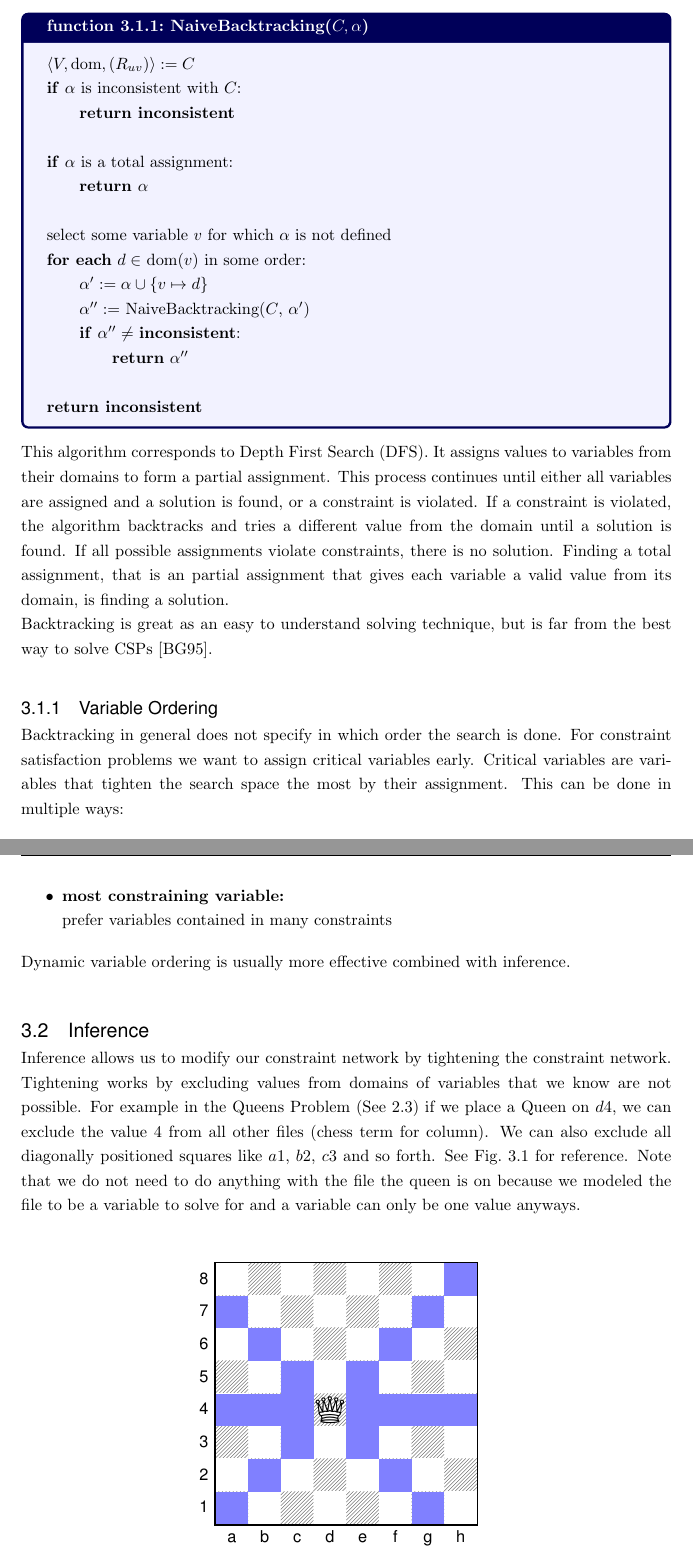
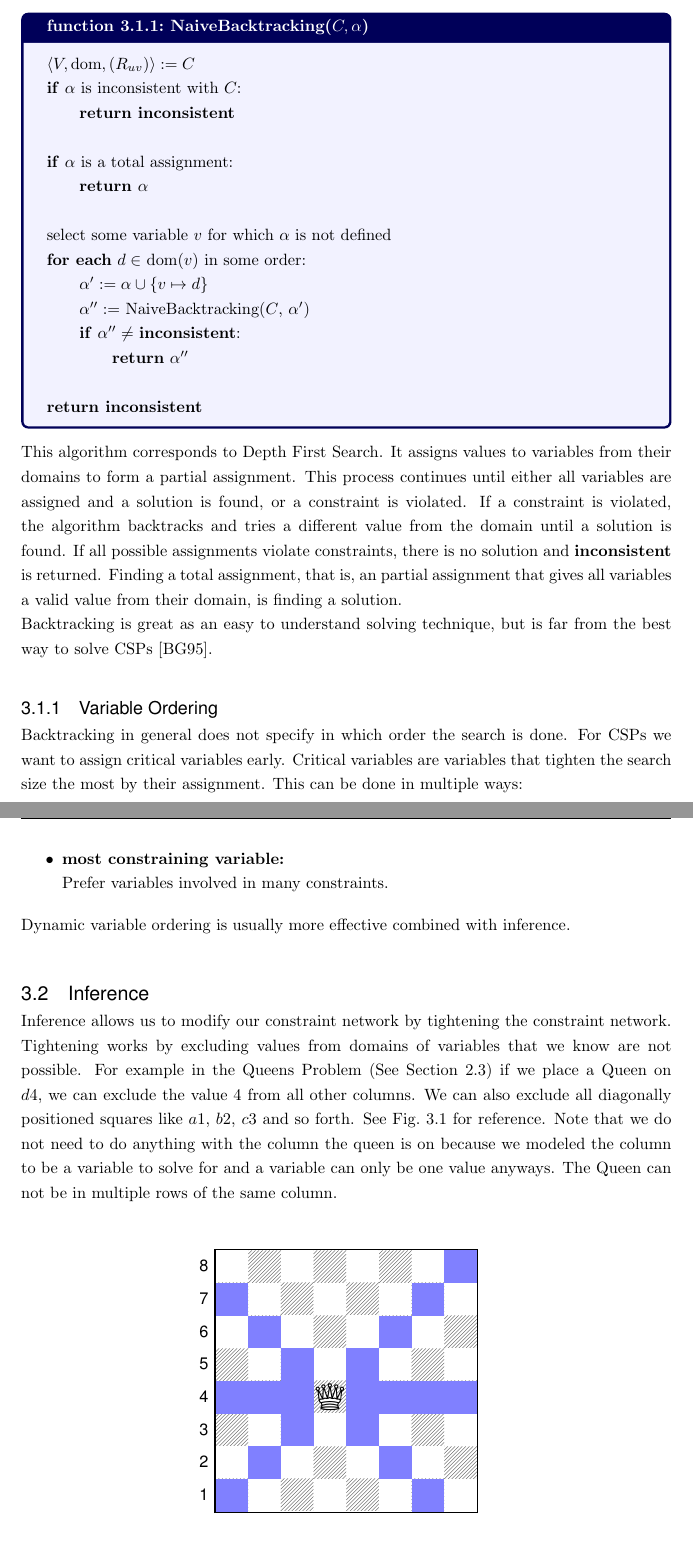
Before and after one commit to glklimmer/oxiflex, a LaTeX thesis (Thesis.tex, which reads Chapters/SolvingCSP.tex): two parts of pages 14 and 15 of 33, joined at a grey line, cut so that both start at the same text, the shorter picture padded with empty space. Compiled offline with pdfLaTeX.

Commit message:
Solving cleanup

```diff
--- a/Chapters/SolvingCSP.tex
+++ b/Chapters/SolvingCSP.tex
@@ -27,13 +27,13 @@ Backtracking is a technique used to search a problem space for potential solutio
 	\textbf{return inconsistent}
 \end{function}
 
-This algorithm corresponds to Depth First Search (DFS). It assigns values to variables from their domains to form a partial assignment. This process continues until either all variables are assigned and a solution is found, or a constraint is violated. If a constraint is violated, the algorithm backtracks and tries a different value from the domain until a solution is found. If all possible assignments violate constraints, there is no solution. Finding a total assignment, that is an partial assignment that gives each variable a valid value from its domain, is finding a solution.
+This algorithm corresponds to Depth First Search. It assigns values to variables from their domains to form a partial assignment. This process continues until either all variables are assigned and a solution is found, or a constraint is violated. If a constraint is violated, the algorithm backtracks and tries a different value from the domain until a solution is found. If all possible assignments violate constraints, there is no solution and \textbf{inconsistent} is returned. Finding a total assignment, that is, an partial assignment that gives all variables a valid value from their domain, is finding a solution.
 
 Backtracking is great as an easy to understand solving technique, but is far from the best way to solve CSPs \cite{forward_checking:1995}.
 
 \subsection{Variable Ordering}
 
-Backtracking in general does not specify in which order the search is done. For constraint satisfaction problems we want to assign critical variables early. Critical variables are variables that tighten the search space the most by their assignment. This can be done in multiple ways:
+Backtracking in general does not specify in which order the search is done. For CSPs we want to assign critical variables early. Critical variables are variables that tighten the search size the most by their assignment. This can be done in multiple ways:
 
 \begin{itemize}
 	\item \textbf{static order} \\
@@ -50,12 +50,12 @@ Dynamic ordering is more powerful but also requires computational overhead durin
 	\item \textbf{most constraining variable:} \\
-	      prefer variables contained in many constraints
+	      Prefer variables involved in many constraints.
 \end{itemize}
 
 Dynamic variable ordering is usually more effective combined with inference.
 
 \section{Inference} \label{inference}
 
-Inference allows us to modify our constraint network by tightening the constraint network. Tightening works by excluding values from domains of variables that we know are not possible. For example in the Queens Problem (See \ref{sec:queens}) if we place a Queen on $d4$, we can exclude the value $4$ from all other files (chess term for column). We can also exclude all diagonally positioned squares like $a1$, $b2$, $c3$ and so forth. See \cref{chess:queeninference} for reference. Note that we do not need to do anything with the file the queen is on because we modeled the file to be a variable to solve for and a variable can only be one value anyways.
+Inference allows us to modify our constraint network by tightening the constraint network. Tightening works by excluding values from domains of variables that we know are not possible. For example in the Queens Problem (See \cref{sec:queens}) if we place a Queen on $d4$, we can exclude the value $4$ from all other columns. We can also exclude all diagonally positioned squares like $a1$, $b2$, $c3$ and so forth. See \cref{chess:queeninference} for reference. Note that we do not need to do anything with the column the queen is on because we modeled the column to be a variable to solve for and a variable can only be one value anyways. The Queen can not be in multiple rows of the same column.
 
 \begin{figure}[ht]
 	\centering
@@ -67,7 +67,7 @@ Inference allows us to modify our constraint network by tightening the constrain
 		markfields={a7,b6,c5,a4,b4,c4,a1,b2,c3,e5,f6,g7,h8,e4,f4,g4,h4,e3,f2,g1},
 		showmover=false
 	]
-	\caption{Possible solution to the 8-Queens problems.}
+	\caption{We apply inference after placing Queen on $d4$ tightening the problem size.}
 	\label{chess:queeninference}
 \end{figure}
 
```
Also changed, not shown: Thesis.pdf, Chapters/SolvingCSP.tex (14 more changed lines), 2 other files.
